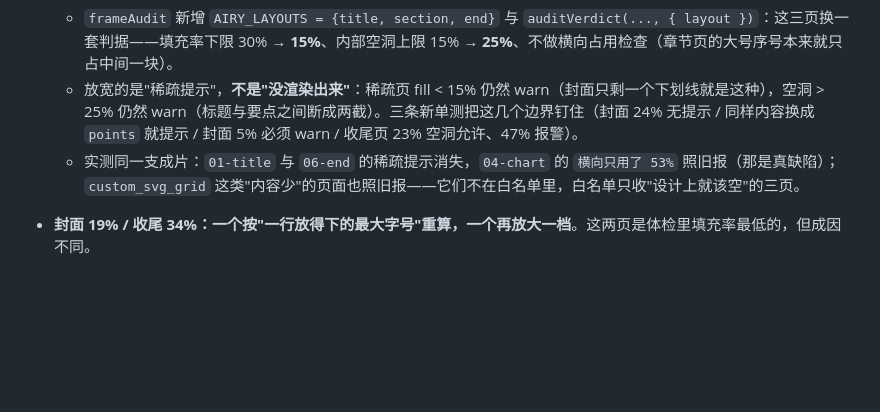
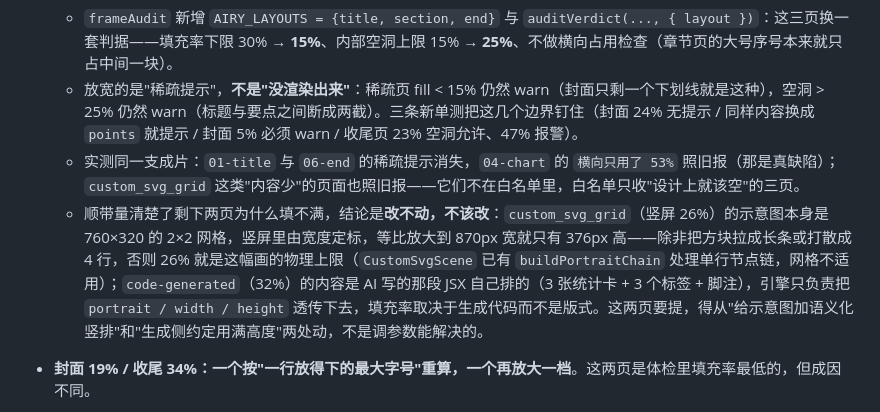
Before and after one commit to chenwr727/TextToTalk, a Markdown page: CHANGELOG.md, the part around the change. Drawn GitHub-style; blank space fills up the shorter version.

Commit message:
docs(changelog): 记下 custom_svg_grid / code-generated 填充率的物理上限
量清楚了：custom_svg_grid 的示意图是 760x320 的 2x2 网格，竖屏由宽度定标，
等比放大后只有 376px 高，26% 是这幅画本身的上限；code-generated 的排布由 AI
写的那段 JSX 决定，引擎只透传画布尺寸。两页都不是调参数能解决的，写下来免得
下一轮又去追这个数。

```diff
--- a/CHANGELOG.md
+++ b/CHANGELOG.md
@@ -56,6 +56,7 @@
   - `frameAudit` 新增 `AIRY_LAYOUTS = {title, section, end}` 与 `auditVerdict(..., { layout })`：这三页换一套判据——填充率下限 30% → **15%**、内部空洞上限 15% → **25%**、不做横向占用检查（章节页的大号序号本来就只占中间一块）。
   - 放宽的是"稀疏提示"，**不是"没渲染出来"**：稀疏页 fill < 15% 仍然 warn（封面只剩一个下划线就是这种），空洞 > 25% 仍然 warn（标题与要点之间断成两截）。三条新单测把这几个边界钉住（封面 24% 无提示 / 同样内容换成 `points` 就提示 / 封面 5% 必须 warn / 收尾页 23% 空洞允许、47% 报警）。
   - 实测同一支成片：`01-title` 与 `06-end` 的稀疏提示消失，`04-chart` 的 `横向只用了 53%` 照旧报（那是真缺陷）；`custom_svg_grid` 这类"内容少"的页面也照旧报——它们不在白名单里，白名单只收"设计上就该空"的三页。
+  - 顺带量清楚了剩下两页为什么填不满，结论是**改不动，不该改**：`custom_svg_grid`（竖屏 26%）的示意图本身是 760×320 的 2×2 网格，竖屏里由宽度定标，等比放大到 870px 宽就只有 376px 高——除非把方块拉成长条或打散成 4 行，否则 26% 就是这幅画的物理上限（`CustomSvgScene` 已有 `buildPortraitChain` 处理单行节点链，网格不适用）；`code-generated`（32%）的内容是 AI 写的那段 JSX 自己排的（3 张统计卡 + 3 个标签 + 脚注），引擎只负责把 `portrait / width / height` 透传下去，填充率取决于生成代码而不是版式。这两页要提，得从"给示意图加语义化竖排"和"生成侧约定用满高度"两处动，不是调参数能解决的。
 
 - **封面 19% / 收尾 34%：一个按"一行放得下的最大字号"重算，一个再放大一档**。这两页是体检里填充率最低的，但成因不同。
   - **封面**：标题按字数分三档（76/56/44）猜字号，是照横屏划的档，竖屏画布窄，15~16 字正好卡在"56 一行、再大一档就折两行"的边界。实测 16 字标题在 62px 下折成「周报没人看，是因 / 为你写成了流水账」——把"因为"劈开；中文没有词边界，`text-wrap: balance` 也救不了这种断法。改成**先算一行能放多大**（可用宽 960px、扣掉 1px 字间距，封顶 92px）：≤16 字一律一行（10 字 92px = 929px），更长的维持 59px 折行（比原来的 44 大一档，25 字从 3 行变 2 行）；要点字号 ×1.1、间距同步放大。实测真实成片封面 19% → **24%**（y 735..1017 → 694..1053），**留白是刻意的**：封面只有"标题 + 下划线 + 要点"，把标题顶到一行能放下的最大字号之后，剩下的空白就是版式呼吸，不再硬撑。
```
